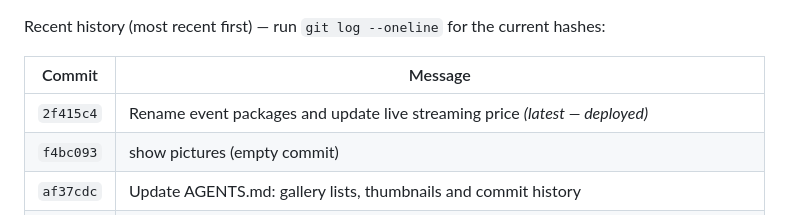
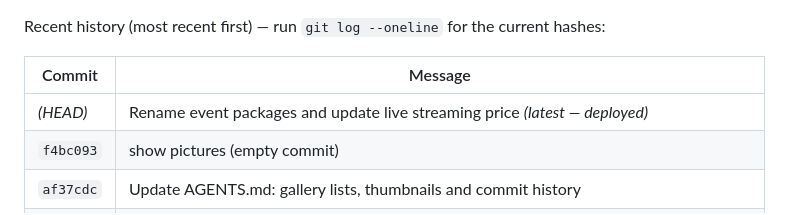
Before and after one commit to ihasanshuaib-lgtm/ShuaibStudio, a Markdown page: AGENTS.md, the part around the change. Drawn GitHub-style.

Commit message:
Update AGENTS.md commit history

```diff
--- a/AGENTS.md
+++ b/AGENTS.md
@@ -289,7 +289,7 @@ Recent history (most recent first) — run `git log --oneline` for the current h
 
 | Commit     | Message |
 |------------|---------|
-| `2f415c4`  | Rename event packages and update live streaming price *(latest — deployed)* |
+| *(HEAD)*   | Rename event packages and update live streaming price *(latest — deployed)* |
 | `f4bc093`  | show pictures (empty commit) |
 | `af37cdc`  | Update AGENTS.md: gallery lists, thumbnails and commit history |
 | `2a574f5`  | Show montage photos and sync gallery lists with renamed files |
```
